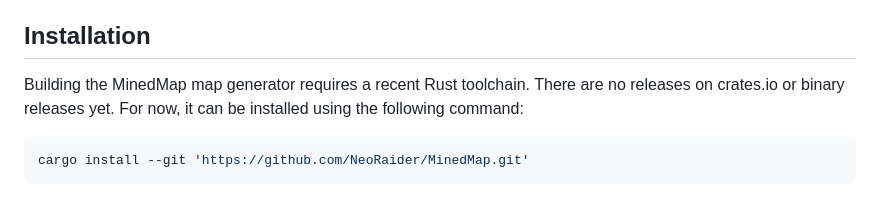
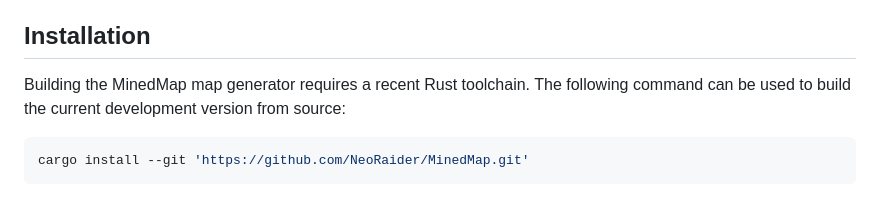
Before and after one commit to neocturne/MinedMap, a Markdown page: README.md, the part around the change. Drawn GitHub-style.

Commit message:
README.md: update for release

````diff
--- a/README.md
+++ b/README.md
@@ -48,9 +48,8 @@ the generated map files to public webspace to make the map available to others.
 
 ## Installation
 
-Building the MinedMap map generator requires a recent Rust toolchain. There are no
-releases on crates.io or binary releases yet. For now, it can be installed using the
-following command:
+Building the MinedMap map generator requires a recent Rust toolchain. The
+following command can be used to build the current development version from source:
 ```shell
 cargo install --git 'https://github.com/NeoRaider/MinedMap.git'
 ```
````
